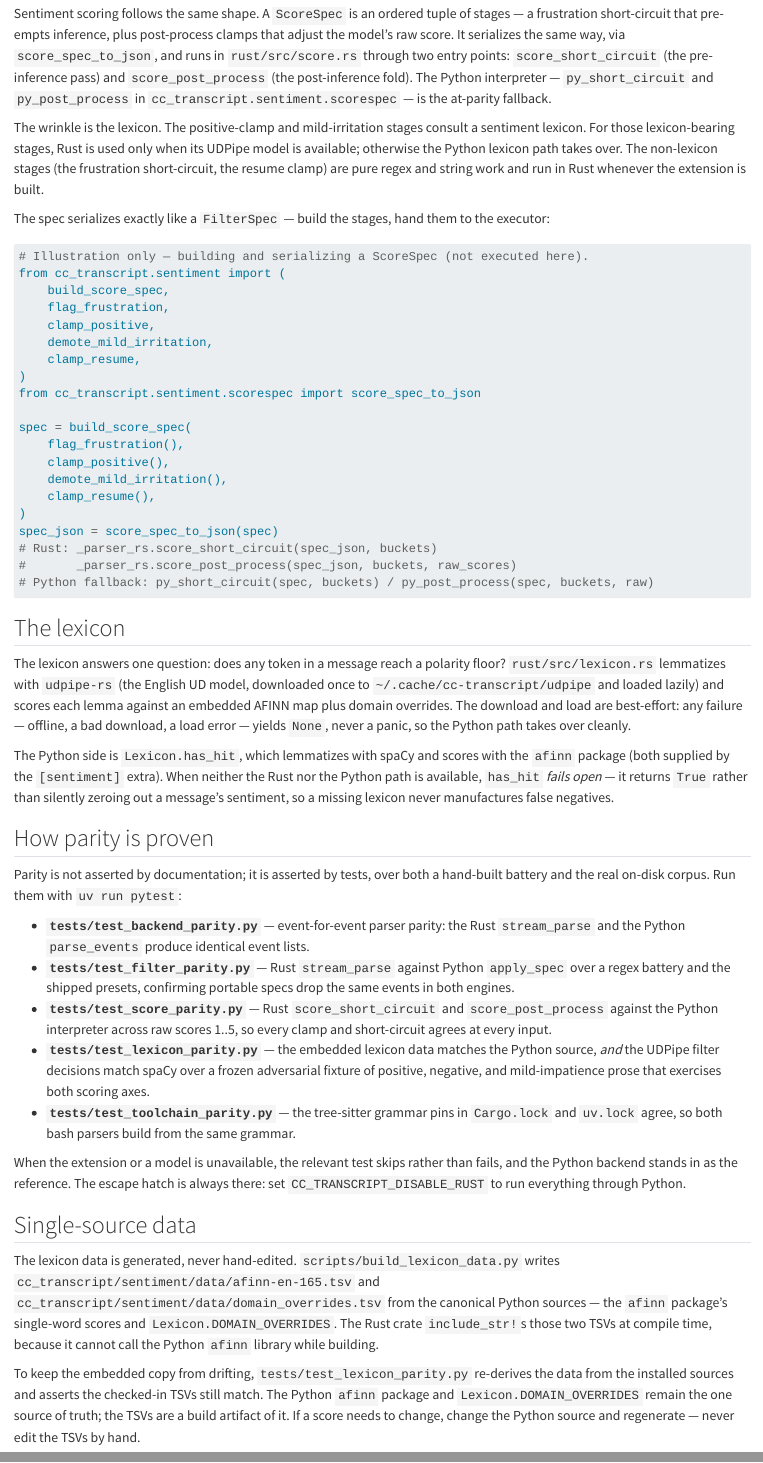
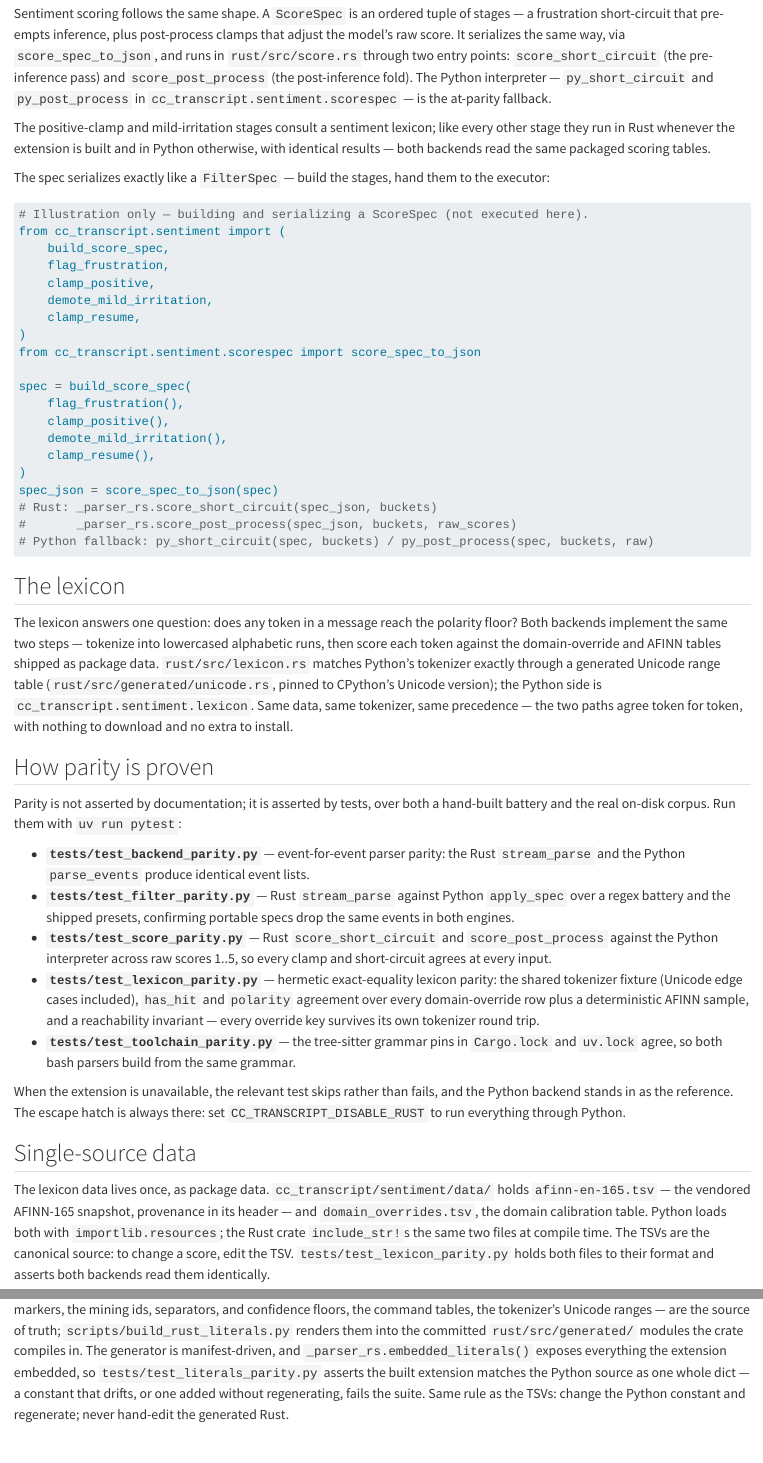
Before and after one commit to yasyf/cc-transcript, a Quarto document (docs/guide/03-backends-and-parity.qmd): the page in a window 1100 px wide, from 1320 px down, and a second part further down, joined at a grey line. Rendered offline with R 4.5, knitr and Pandoc in place of Quarto, with nearby package versions; some code elsewhere in the file could not run offline.

Commit message:
docs(guide): rewrite the lexicon story for surface-only lookup
The scoring and parity guides described the deleted lemma pipeline:
UDPipe/spaCy backends, the [sentiment] extra, model downloads, fail-open,
and the removed floor kwarg. Both now tell the surface-only story, and
the fuller-spec example executes on the page — the hermetic lexicon
removed the build-time-download excuse for keeping it static.

```diff
--- a/docs/guide/03-backends-and-parity.qmd
+++ b/docs/guide/03-backends-and-parity.qmd
@@ -76,11 +76,10 @@ post-inference fold). The Python interpreter — `py_short_circuit` and
 `py_post_process` in `cc_transcript.sentiment.scorespec` — is the at-parity
 fallback.
 
-The wrinkle is the lexicon. The positive-clamp and mild-irritation stages consult
-a sentiment lexicon. For those lexicon-bearing stages, Rust is used only when its
-UDPipe model is available; otherwise the Python lexicon path takes over. The
-non-lexicon stages (the frustration short-circuit, the resume clamp) are pure regex
-and string work and run in Rust whenever the extension is built.
+The positive-clamp and mild-irritation stages consult a sentiment lexicon; like
+every other stage they run in Rust whenever the extension is built and in Python
+otherwise, with identical results — both backends read the same packaged scoring
+tables.
 
 The spec serializes exactly like a `FilterSpec` — build the stages, hand them to
 the executor:
@@ -110,18 +109,15 @@ spec_json = score_spec_to_json(spec)
 
 ## The lexicon
 
-The lexicon answers one question: does any token in a message reach a polarity
-floor? `rust/src/lexicon.rs` lemmatizes with `udpipe-rs` (the English UD model,
-downloaded once to `~/.cache/cc-transcript/udpipe` and loaded lazily) and scores
-each lemma against an embedded AFINN map plus domain overrides. The download and
-load are best-effort: any failure — offline, a bad download, a load error — yields
-`None`, never a panic, so the Python path takes over cleanly.
-
-The Python side is `Lexicon.has_hit`, which lemmatizes with spaCy and scores with
-the `afinn` package (both supplied by the `[sentiment]` extra). When neither the Rust
-nor the Python path is available, `has_hit` *fails open* — it returns `True` rather
-than silently zeroing out a message's sentiment, so a missing lexicon never
-manufactures false negatives.
+The lexicon answers one question: does any token in a message reach the polarity
+floor? Both backends implement the same two steps — tokenize into lowercased
+alphabetic runs, then score each token against the domain-override and AFINN
+tables shipped as package data. `rust/src/lexicon.rs` matches Python's tokenizer
+exactly through a generated Unicode range table
+(`rust/src/generated/unicode.rs`, pinned to CPython's Unicode version); the
+Python side is `cc_transcript.sentiment.lexicon`. Same data, same tokenizer,
+same precedence — the two paths agree token for token, with nothing to download
+and no extra to install.
 
 ## How parity is proven
 
@@ -136,29 +132,26 @@ hand-built battery and the real on-disk corpus. Run them with `uv run pytest`:
 - **`tests/test_score_parity.py`** — Rust `score_short_circuit` and
   `score_post_process` against the Python interpreter across raw scores 1..5, so
   every clamp and short-circuit agrees at every input.
-- **`tests/test_lexicon_parity.py`** — the embedded lexicon data matches the
-  Python source, *and* the UDPipe filter decisions match spaCy over a frozen
-  adversarial fixture of positive, negative, and mild-impatience prose that
-  exercises both scoring axes.
+- **`tests/test_lexicon_parity.py`** — hermetic exact-equality lexicon parity:
+  the shared tokenizer fixture (Unicode edge cases included), `has_hit` and
+  `polarity` agreement over every domain-override row plus a deterministic AFINN
+  sample, and a reachability invariant — every override key survives its own
+  tokenizer round trip.
 - **`tests/test_toolchain_parity.py`** — the tree-sitter grammar pins in
   `Cargo.lock` and `uv.lock` agree, so both bash parsers build from the same
   grammar.
 
-When the extension or a model is unavailable, the relevant test skips rather than
-fails, and the Python backend stands in as the reference. The escape hatch is
-always there: set `CC_TRANSCRIPT_DISABLE_RUST` to run everything through Python.
+When the extension is unavailable, the relevant test skips rather than fails,
+and the Python backend stands in as the reference. The escape hatch is always
+there: set `CC_TRANSCRIPT_DISABLE_RUST` to run everything through Python.
 
 ## Single-source data
 
-The lexicon data is generated, never hand-edited. `scripts/build_lexicon_data.py`
-writes `cc_transcript/sentiment/data/afinn-en-165.tsv` and
-`cc_transcript/sentiment/data/domain_overrides.tsv` from the
-canonical Python sources — the `afinn` package's single-word scores and
-`Lexicon.DOMAIN_OVERRIDES`. The Rust crate `include_str!`s those two TSVs at
-compile time, because it cannot call the Python `afinn` library while building.
+The lexicon data lives once, as package data. `cc_transcript/sentiment/data/`
+holds `afinn-en-165.tsv` — the vendored AFINN-165 snapshot, provenance in its
+header — and `domain_overrides.tsv`, the domain calibration table. Python loads
+both with `importlib.resources`; the Rust crate `include_str!`s the same two
+files at compile time. The TSVs are the canonical source: to change a score,
+edit the TSV. `tests/test_lexicon_parity.py` holds both files to their format
+and asserts both backends read them identically.
 
-To keep the embedded copy from drifting, `tests/test_lexicon_parity.py`
-re-derives the data from the installed sources and asserts the checked-in TSVs
-still match. The Python `afinn` package and `Lexicon.DOMAIN_OVERRIDES` remain the
-one source of truth; the TSVs are a build artifact of it. If a score needs to
-change, change the Python source and regenerate — never edit the TSVs by hand.
@@ -169,3 +159,6 @@ confidence floors, the command tables — are the source of truth;
+The Python constants — the CC-protocol markers, the mining ids, separators, and
+confidence floors, the command tables, the tokenizer's Unicode ranges — are the
+source of truth;
 `scripts/build_rust_literals.py` renders them into the committed
 `rust/src/generated/` modules the crate compiles in. The generator is
 manifest-driven, and `_parser_rs.embedded_literals()` exposes everything the
```
Also changed, not shown: docs/guide/02-scoring-sentiment.qmd (+16 -28 lines), docs/guide/03-backends-and-parity.qmd (5 more changed lines).
